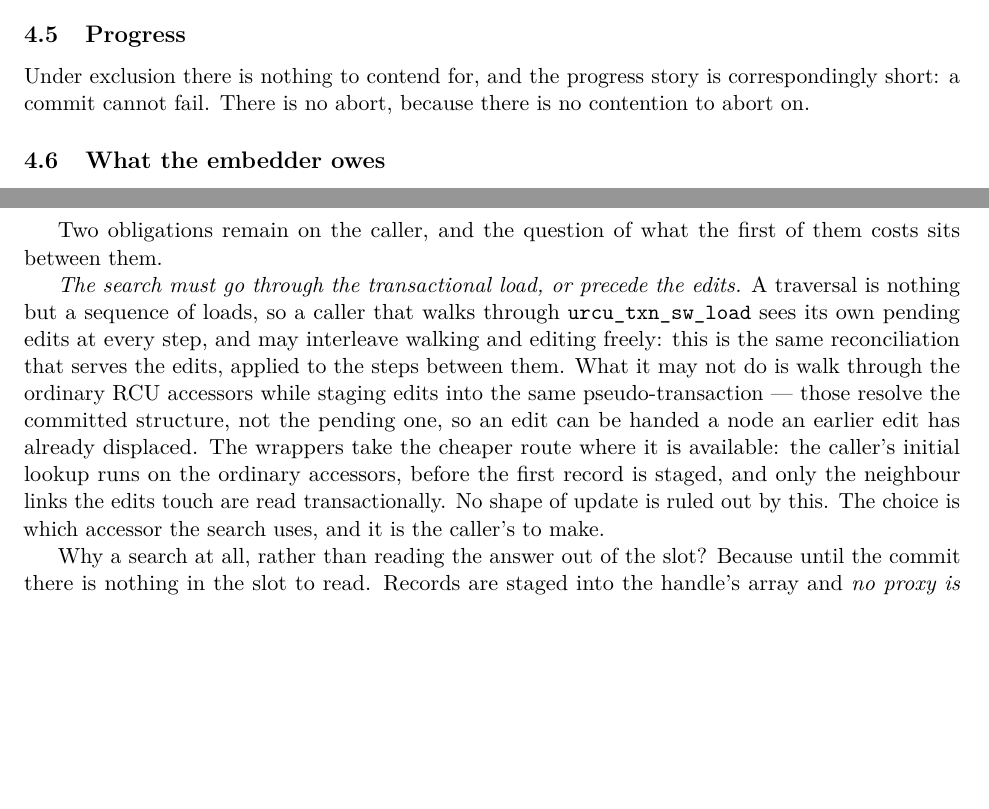
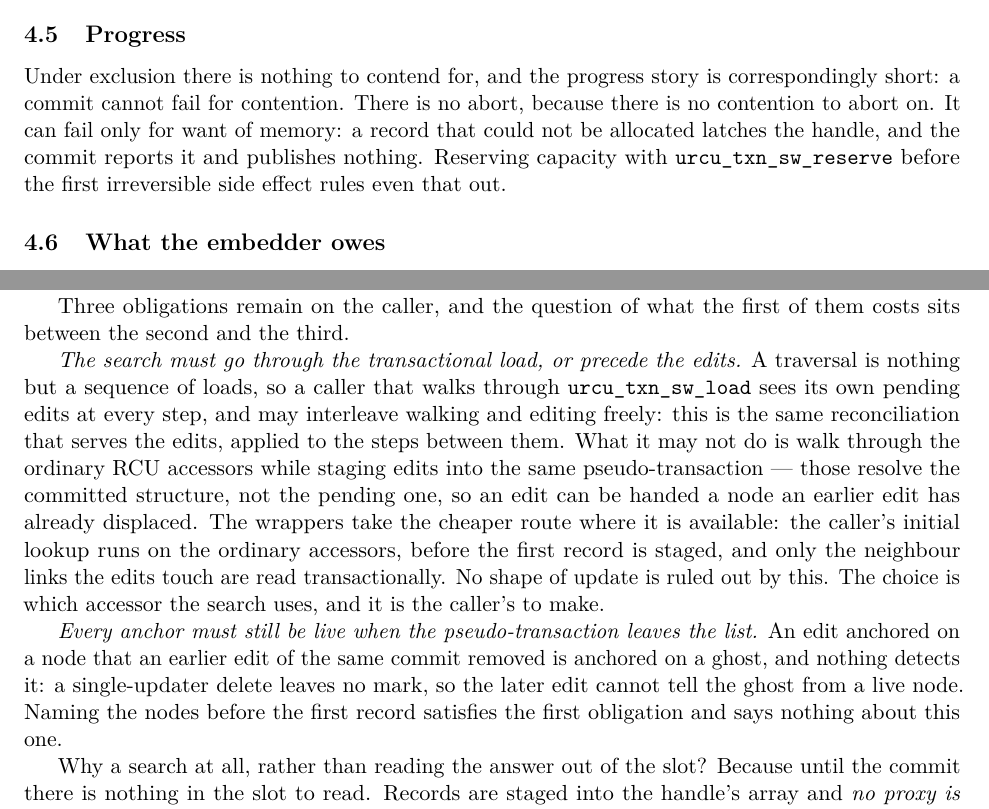
Before and after one commit to compudj/articles, a LaTeX paper (p1-sw-flip-latch/main.tex): two parts of pages 20 and 27 of 52, joined at a grey line, cut so that both start at the same text, the shorter picture padded with empty space. Compiled offline with pdfLaTeX.

Commit message:
p1: three corrections the re-pin at 18809ea8 calls for
Checking P1's statements against the header diff from b3e23f9f to 18809ea8,
after the re-pin.  Every engine identifier P1 names is still present, and the
lifecycle, the reclaim contract and the tag constraints it describes are
unchanged.  Three passages were not accurate against the pinned headers:

- A composition obligation was missing.  rcu-txn-sw-list.h at 18809ea8 names
  two caller obligations for a composed bracket, and one is not among P1's:
  every anchor must still be live when the transaction leaves the list.  An
  edit anchored on a node an earlier edit of the same commit removed is
  anchored on a ghost, every slot it records is distinct, and the commit
  succeeds with the new node reachable only through the unlinked one; no
  debug check catches it.  sec:swcomposition gains it as a third obligation,
  the abstract and the embedder's obligations follow.

- "A commit cannot fail" overstated it.  Under exclusion a commit cannot fail
  for contention, but at both pins it reports MEMORY_ERROR, publishing
  nothing, when a record could not be allocated; urcu_txn_sw_reserve() rules
  that out.  sec:swprogress says so, and the two places that cite it say "for
  contention".  The reader-visible abort state still cannot arise: the
  failure comes before anything is parked.

- Descriptor batching is no longer only a remedy: the pinned engine provides
  it as a build option (URCU_TXN_SLAB_BATCH), off in the version measured.

Signed-off-by: Mathieu Desnoyers <mathieu.desnoyers@efficios.com>

```diff
--- a/p1-sw-flip-latch/main.tex
+++ b/p1-sw-flip-latch/main.tex
@@ -1403,8 +1404,11 @@ Settle    & $n$, directly            & $n$ & no: resolved value unchanged \\
 \label{sec:swprogress}
 
 Under exclusion there is nothing to contend for, and the progress story is
-correspondingly short: a commit cannot fail. There is no abort, because there is
-no contention to abort on.
+correspondingly short: a commit cannot fail for contention. There is no abort,
+because there is no contention to abort on. It can fail only for want of memory:
+a record that could not be allocated latches the handle, and the commit reports
+it and publishes nothing. Reserving capacity with \code{urcu\_txn\_sw\_reserve}
+before the first irreversible side effect rules even that out.
 % -----------------------------------------------------------------------
 % NOTE (drafting; retained deliberately -- see README framing rule).
 % An earlier draft explained here why the API carries an ABORT status value the
@@ -1814,8 +1818,8 @@ link through the load and record through the fusing store, so the second delete
 above reads the \emph{pending} \code{P->next}, chains onto that record, and the
 commit unlinks both victims and leaves $P \leftrightarrow N$ coherent.
 
-Two obligations remain on the caller, and the question of what the first of
-them costs sits between them.
+Three obligations remain on the caller, and the question of what the first of
+them costs sits between the second and the third.
 
 \emph{The search must go through the transactional load, or precede the edits.}
 A traversal is nothing but a sequence of loads, so a caller that walks through
@@ -1829,6 +1833,13 @@ take the cheaper route where it is available: the caller's initial lookup runs
 on the ordinary accessors, before the first record is staged, and only the
 neighbour links the edits touch are read transactionally. No shape of update is ruled out by this. The
 choice is which accessor the search uses, and it is the caller's to make.
+
+\emph{Every anchor must still be live when the \pseudotxn leaves the list.} An
+edit anchored on a node that an earlier edit of the same commit removed is
+anchored on a ghost, and nothing detects it: a single-updater delete leaves no
+mark, so the later edit cannot tell the ghost from a live node. Naming the nodes
+before the first record satisfies the first obligation and says nothing about
+this one.
 
 Why a search at all, rather than reading the answer out of the slot? Because
 until the commit there is nothing in the slot to read. Records are staged into
```
Also changed, not shown: p1-sw-flip-latch/main.tex (15 more changed lines).
